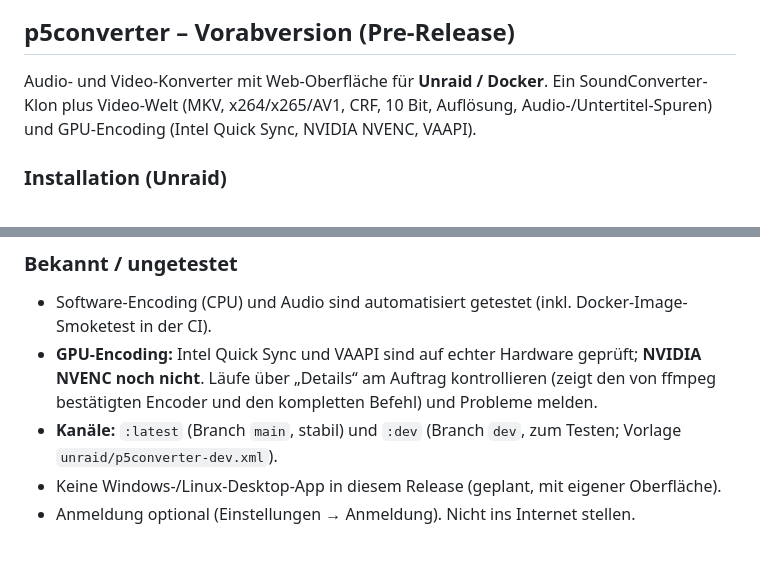
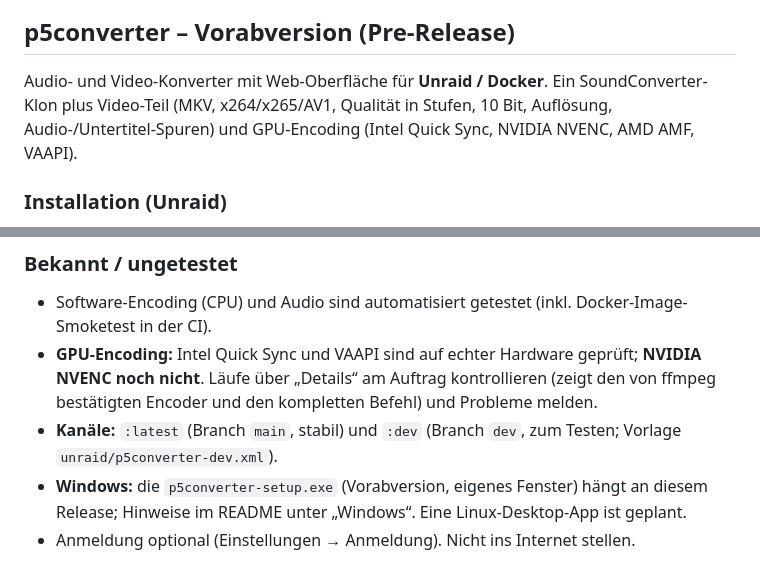
Before and after one commit to p5lukas/p5converter, a Markdown page: .github/release-body.md, 2 parts joined by grey strips. Rendered like a GitHub page.

```diff
--- a/.github/release-body.md
+++ b/.github/release-body.md
@@ -2,7 +2,7 @@
 
 ## p5converter – Vorabversion (Pre-Release)
 
-Audio- und Video-Konverter mit Web-Oberfläche für **Unraid / Docker**. Ein SoundConverter-Klon plus Video-Welt (MKV, x264/x265/AV1, CRF, 10 Bit, Auflösung, Audio-/Untertitel-Spuren) und GPU-Encoding (Intel Quick Sync, NVIDIA NVENC, VAAPI).
+Audio- und Video-Konverter mit Web-Oberfläche für **Unraid / Docker**. Ein SoundConverter-Klon plus Video-Teil (MKV, x264/x265/AV1, Qualität in Stufen, 10 Bit, Auflösung, Audio-/Untertitel-Spuren) und GPU-Encoding (Intel Quick Sync, NVIDIA NVENC, AMD AMF, VAAPI).
 
 ### Installation (Unraid)
 1. Template laden: `unraid/p5converter.xml` aus diesem Release in `/boot/config/plugins/dockerMan/templates-user/` kopieren, danach in Unraid **Docker → Container hinzufügen → p5converter** wählen.
@@ -26,5 +26,5 @@ docker run -d --name p5converter -p 8787:8787 \
 * Software-Encoding (CPU) und Audio sind automatisiert getestet (inkl. Docker-Image-Smoketest in der CI).
 * **GPU-Encoding:** Intel Quick Sync und VAAPI sind auf echter Hardware geprüft; **NVIDIA NVENC noch nicht**. Läufe über „Details“ am Auftrag kontrollieren (zeigt den von ffmpeg bestätigten Encoder und den kompletten Befehl) und Probleme melden.
 * **Kanäle:** `:latest` (Branch `main`, stabil) und `:dev` (Branch `dev`, zum Testen; Vorlage `unraid/p5converter-dev.xml`).
-* Keine Windows-/Linux-Desktop-App in diesem Release (geplant, mit eigener Oberfläche).
+* **Windows:** die `p5converter-setup.exe` (Vorabversion, eigenes Fenster) hängt an diesem Release; Hinweise im README unter „Windows“. Eine Linux-Desktop-App ist geplant.
 * Anmeldung optional (Einstellungen → Anmeldung). Nicht ins Internet stellen.
```
Also changed, not shown: CHANGELOG.md (+3 -0 lines), README.md (+7 -5 lines), docs/images/konvertieren.png, docs/images/mobil.png, docs/images/start.png, docs/images/verlauf.png.
